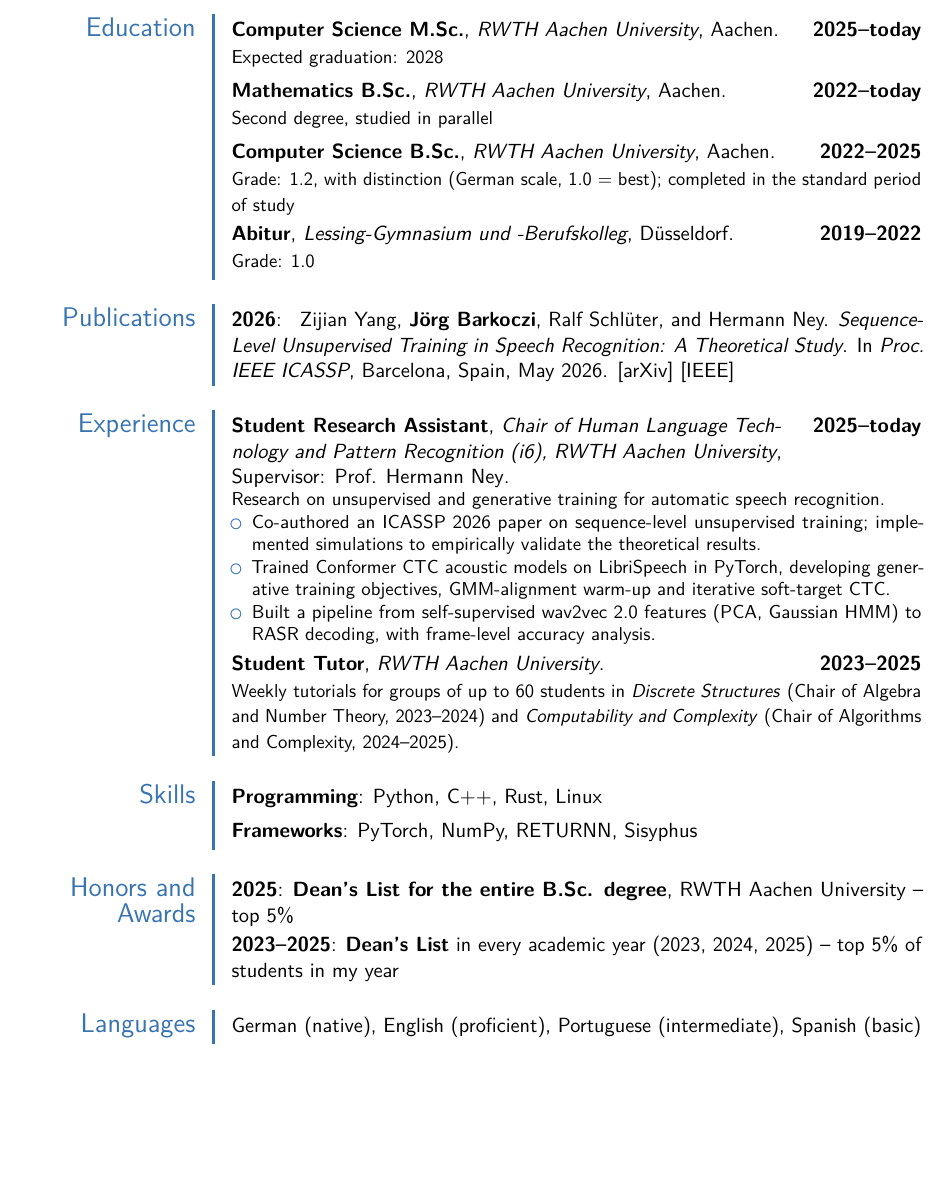
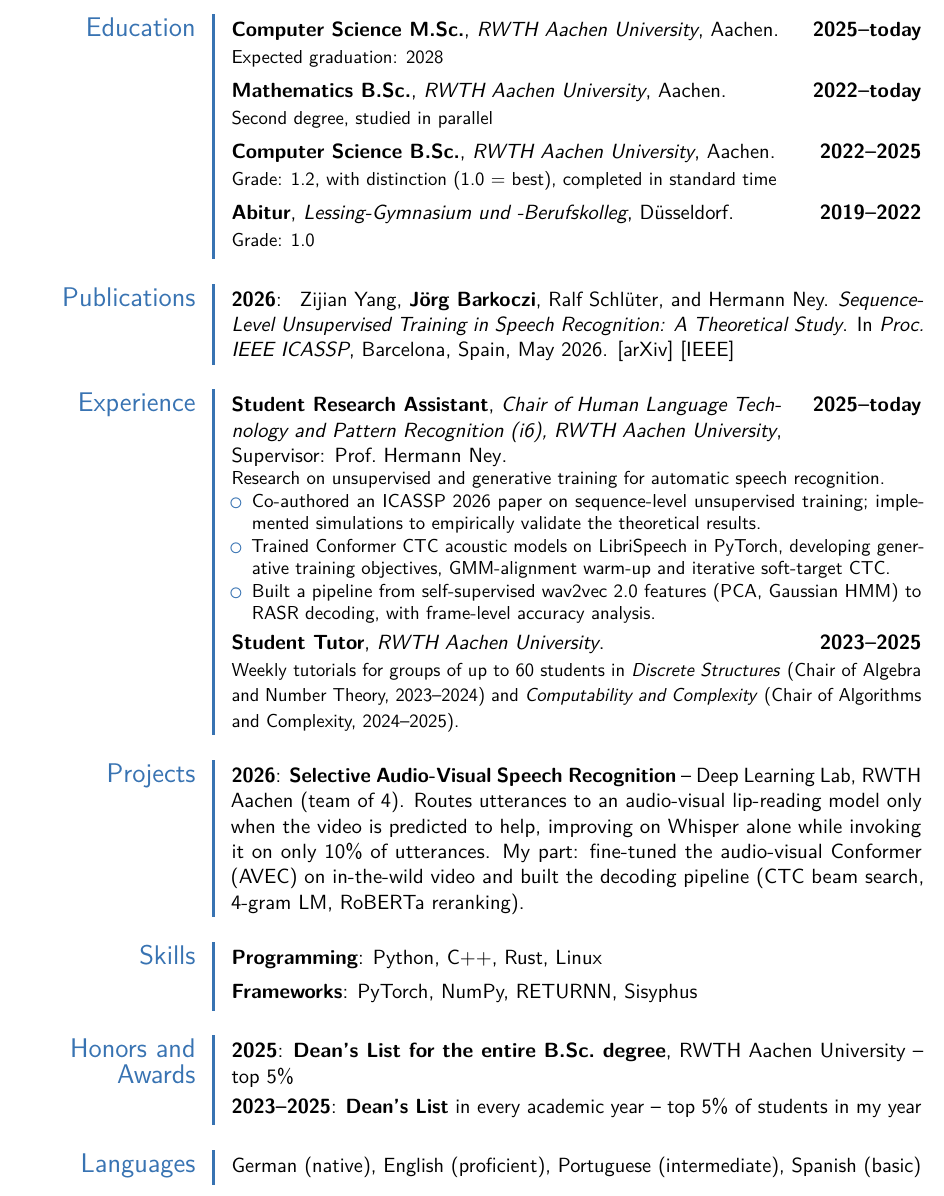
Before and after one commit to jabra11/cv, a LaTeX CV (cv.tex): part of the page, cut so that both start at the same text, the shorter picture padded with empty space. Compiled offline with pdfLaTeX.

Commit message:
add project

```diff
--- a/cv.tex
+++ b/cv.tex
@@ -41,7 +41,7 @@
 \section{Education}
 \cventry{2025--today}{Computer Science M.Sc.}{RWTH Aachen University}{Aachen}{}{Expected graduation: 2028}
 \cventry{2022--today}{Mathematics B.Sc.}{RWTH Aachen University}{Aachen}{}{Second degree, studied in parallel}
-\cventry{2022--2025}{Computer Science B.Sc.}{RWTH Aachen University}{Aachen}{}{Grade: 1.2, with distinction (German scale, 1.0 = best); completed in the standard period of study}
+\cventry{2022--2025}{Computer Science B.Sc.}{RWTH Aachen University}{Aachen}{}{Grade: 1.2, with distinction (1.0 = best), completed in standard time}
 \cventry{2019--2022}{Abitur}{Lessing-Gymnasium und -Berufskolleg}{Düsseldorf}{}{Grade: 1.0}
 
 %-----------------------------------------------------------------------------------
@@ -56,7 +56,7 @@
 
 %-----------------------------------------------------------------------------------
 \section{Experience}
-\cventry{2025--today}{Student Research Assistant}{Chair of Human Language Technology and Pattern Recognition (i6), RWTH Aachen University}{Supervisor: Prof. Hermann Ney}{}{
+\cventry{2025--today}{Student Research Assistant}{Chair of Human Language Technology and Pattern Recognition (i6), RWTH Aachen University}{Supervisor: Prof.\ Hermann Ney}{}{
 Research on unsupervised and generative training for automatic speech recognition.
 \begin{itemize}
   \item Co-authored an ICASSP 2026 paper on sequence-level unsupervised training; implemented simulations to empirically validate the theoretical results.
@@ -68,14 +68,20 @@ Research on unsupervised and generative training for automatic speech recognitio
 Weekly tutorials for groups of up to 60 students in \textit{Discrete Structures} (Chair of Algebra and Number Theory, 2023--2024) and \textit{Computability and Complexity} (Chair of Algorithms and Complexity, 2024--2025).}
 
 %-----------------------------------------------------------------------------------
+\section{Projects}
+\cvitem{2026}{\textbf{Selective Audio-Visual Speech Recognition} -- Deep Learning Lab, RWTH Aachen (team of 4).
+Routes utterances to an audio-visual lip-reading model only when the video is predicted to help, improving on Whisper alone while invoking it on only 10\% of utterances.
+My part: fine-tuned the audio-visual Conformer (AVEC) on in-the-wild video and built the decoding pipeline (CTC beam search, 4-gram LM, RoBERTa reranking).}
+
+%-----------------------------------------------------------------------------------
 \section{Skills}
 \cvitem{Programming}{Python, C++, Rust, Linux}
 \cvitem{Frameworks}{PyTorch, NumPy, RETURNN, Sisyphus}
 
 %-----------------------------------------------------------------------------------
 \section{Honors and Awards}
-\cvitem{2025}{\textbf{Dean's List for the entire B.Sc. degree}, RWTH Aachen University -- top 5\%}
-\cvitem{2023--2025}{\textbf{Dean's List} in every academic year (2023, 2024, 2025) -- top 5\% of students in my year}
+\cvitem{2025}{\textbf{Dean's List for the entire B.Sc.\ degree}, RWTH Aachen University -- top 5\%}
+\cvitem{2023--2025}{\textbf{Dean's List} in every academic year -- top 5\% of students in my year}
 
 %-----------------------------------------------------------------------------------
 \section{Languages}
```
Also changed, not shown: cv.pdf.
